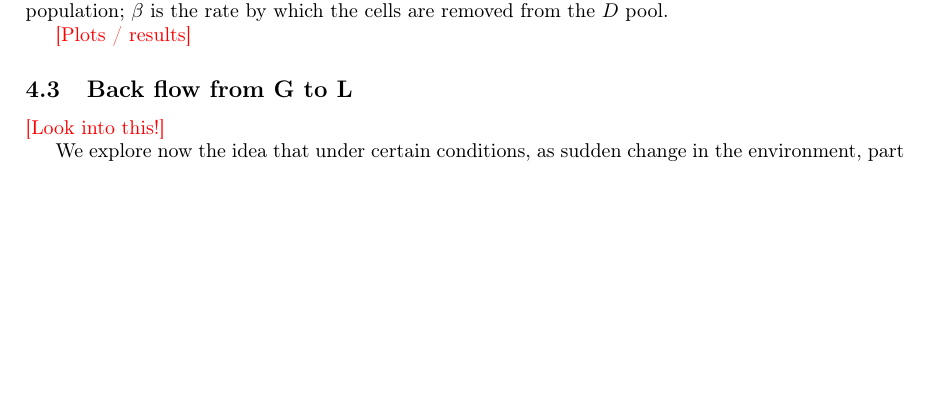
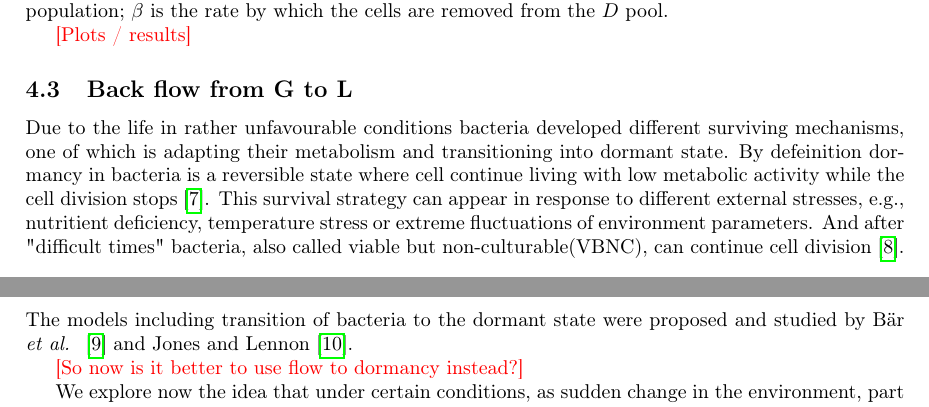
Before and after one commit to polinagaindrik/pool_model_paper, a LaTeX document (pool_model.tex): part of page 6 of 13 before the commit and two parts of pages 6 and 7 of 13 after it, the two joined at a grey line, cut so that both start at the same text, the shorter picture padded with empty space. Compiled offline with pdfLaTeX.

Commit message:
Add ref for dormancy

```diff
--- a/pool_model.tex
+++ b/pool_model.tex
@@ -249,7 +249,14 @@ $\lambda$ is the rate by which cells go from the lag phase to the growth phase;
 
 \subsection{Back flow from G to L}
 
-\cmt{Look into this!}
+Due to the life in rather unfavourable conditions bacteria developed different surviving mechanisms, one of which is adapting their metabolism and transitioning into dormant state.
+By defeinition dormancy in bacteria is a reversible state where cell continue living with low metabolic activity while the cell division stops~\cite{kaprelyants_dormancy_1993}.
+This survival strategy can appear in response to different external stresses, e.g., nutritient deficiency, temperature stress or extreme fluctuations of environment parameters.
+And after "difficult times" bacteria, also called viable but non-culturable(VBNC), can continue cell division~\cite{kell_viability_1998}.
+The models including transition of bacteria to the dormant state were proposed and studied by Bär \etal~\cite{bar_modelling_2002} and Jones and Lennon~\cite{jones_dormancy_2010}.
+
+\cmt{So now is it better to use flow to dormancy instead?}
+
 
 We explore now the idea that under certain conditions, as sudden change in the environment, part of the population $G$ will enter a lag-phase, i.e., there is a back-flow from $G$ to $L$.
 \begin{eqnarray}
```
Also changed, not shown: pool_model.tex (5 more changed lines).
